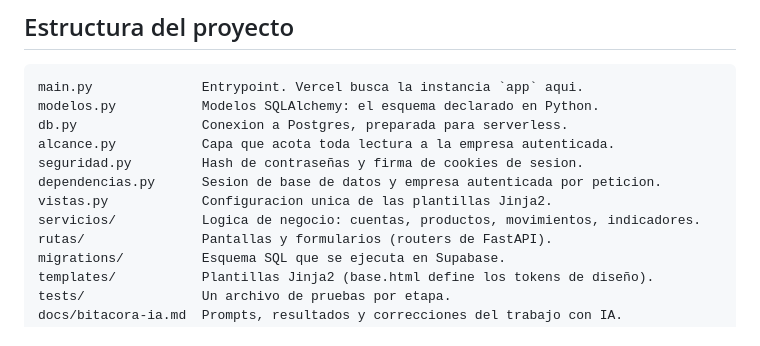
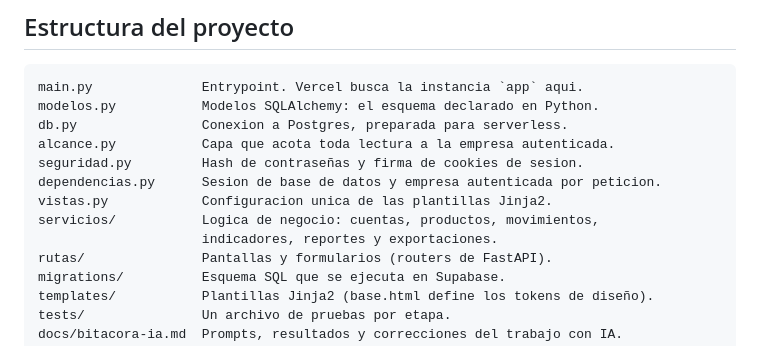
Before and after one commit to Diegogroca/stoqoapp, a Markdown page: README.md, the part around one of its changes. Rendered like a GitHub page.

```diff
--- a/README.md
+++ b/README.md
@@ -62,7 +62,8 @@ alcance.py           Capa que acota toda lectura a la empresa autenticada.
 seguridad.py         Hash de contraseñas y firma de cookies de sesion.
 dependencias.py      Sesion de base de datos y empresa autenticada por peticion.
 vistas.py            Configuracion unica de las plantillas Jinja2.
-servicios/           Logica de negocio: cuentas, productos, movimientos, indicadores.
+servicios/           Logica de negocio: cuentas, productos, movimientos,
+                     indicadores, reportes y exportaciones.
 rutas/               Pantallas y formularios (routers de FastAPI).
 migrations/          Esquema SQL que se ejecuta en Supabase.
 templates/           Plantillas Jinja2 (base.html define los tokens de diseño).
```
Also changed, not shown: other parts of README.md (+81 -5 lines).
